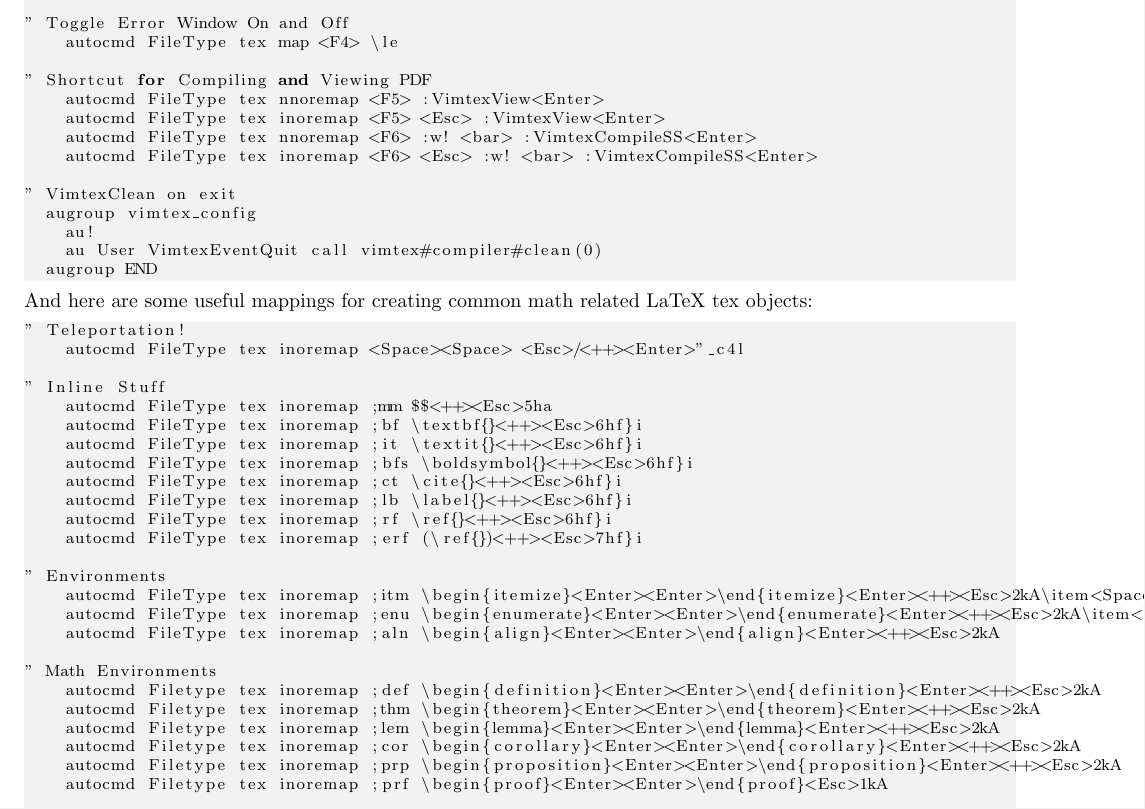
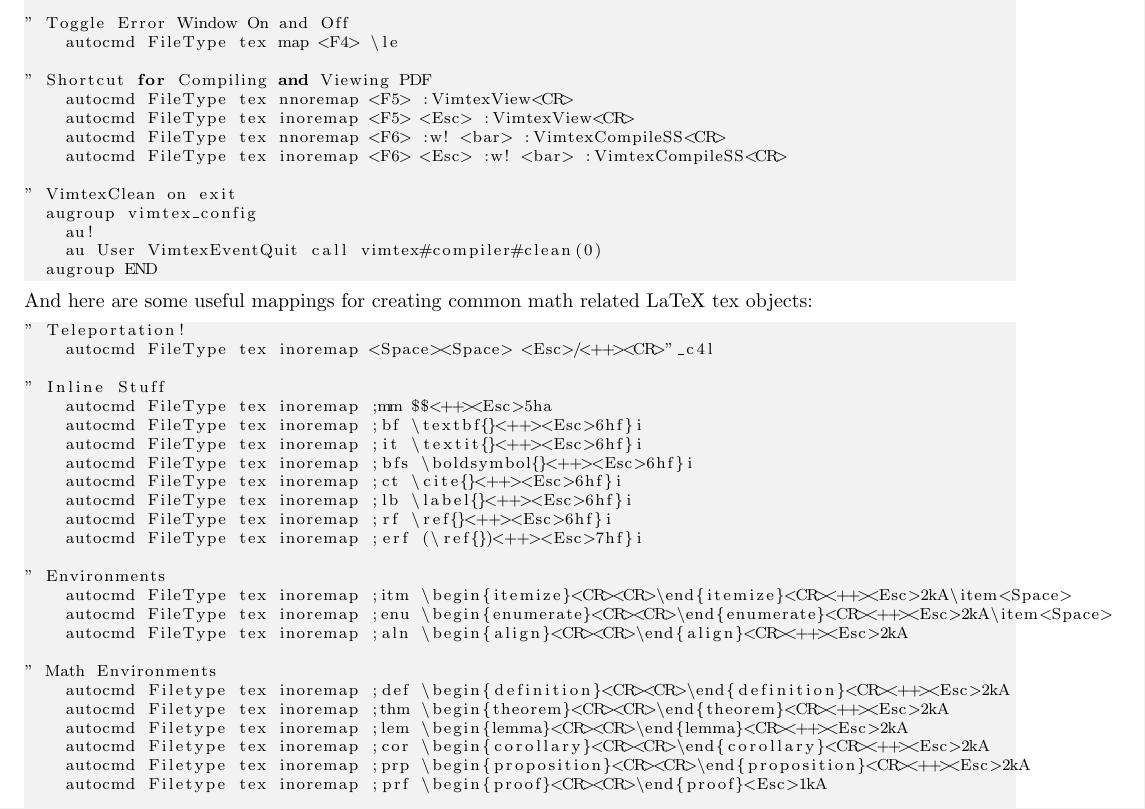
Before and after one commit to hwangoh/dotfiles, a LaTeX document (Workflow_Notes/Workflow_Notes.tex): part of page 5 of 10, cut so that both start at the same text. Compiled offline with pdfLaTeX.

Commit message:
updated vimrc. Replaced <Enter> with <CR>

```diff
--- a/Workflow_Notes/Workflow_Notes.tex
+++ b/Workflow_Notes/Workflow_Notes.tex
@@ -336,10 +336,10 @@ Here are some useful commands I use in my vimrc:
     autocmd FileType tex map <F4> \le
 
 " Shortcut for Compiling and Viewing PDF
-    autocmd FileType tex nnoremap <F5> :VimtexView<Enter>
-    autocmd FileType tex inoremap <F5> <Esc> :VimtexView<Enter>
-    autocmd FileType tex nnoremap <F6> :w! <bar> :VimtexCompileSS<Enter>
-    autocmd FileType tex inoremap <F6> <Esc> :w! <bar> :VimtexCompileSS<Enter>
+    autocmd FileType tex nnoremap <F5> :VimtexView<CR>
+    autocmd FileType tex inoremap <F5> <Esc> :VimtexView<CR>
+    autocmd FileType tex nnoremap <F6> :w! <bar> :VimtexCompileSS<CR>
+    autocmd FileType tex inoremap <F6> <Esc> :w! <bar> :VimtexCompileSS<CR>
 
 " VimtexClean on exit
   augroup vimtex_config
@@ -351,7 +351,7 @@ And here are some useful mappings for creating common math related LaTeX tex
 objects:
 \begin{lstlisting}
 " Teleportation!
-    autocmd FileType tex inoremap <Space><Space> <Esc>/<++><Enter>"_c4l
+    autocmd FileType tex inoremap <Space><Space> <Esc>/<++><CR>"_c4l
 
 " Inline Stuff
     autocmd FileType tex inoremap ;mm $$<++><Esc>5ha
@@ -364,17 +364,17 @@ objects:
     autocmd FileType tex inoremap ;erf (\ref{})<++><Esc>7hf}i
 
 " Environments
-    autocmd FileType tex inoremap ;itm \begin{itemize}<Enter><Enter>\end{itemize}<Enter><++><Esc>2kA\item<Space>
-    autocmd FileType tex inoremap ;enu \begin{enumerate}<Enter><Enter>\end{enumerate}<Enter><++><Esc>2kA\item<Space>
-    autocmd FileType tex inoremap ;aln \begin{align}<Enter><Enter>\end{align}<Enter><++><Esc>2kA
+    autocmd FileType tex inoremap ;itm \begin{itemize}<CR><CR>\end{itemize}<CR><++><Esc>2kA\item<Space>
+    autocmd FileType tex inoremap ;enu \begin{enumerate}<CR><CR>\end{enumerate}<CR><++><Esc>2kA\item<Space>
+    autocmd FileType tex inoremap ;aln \begin{align}<CR><CR>\end{align}<CR><++><Esc>2kA
 
 " Math Environments
-    autocmd Filetype tex inoremap ;def \begin{definition}<Enter><Enter>\end{definition}<Enter><++><Esc>2kA
-    autocmd Filetype tex inoremap ;thm \begin{theorem}<Enter><Enter>\end{theorem}<Enter><++><Esc>2kA
-    autocmd Filetype tex inoremap ;lem \begin{lemma}<Enter><Enter>\end{lemma}<Enter><++><Esc>2kA
-    autocmd Filetype tex inoremap ;cor \begin{corollary}<Enter><Enter>\end{corollary}<Enter><++><Esc>2kA
-    autocmd Filetype tex inoremap ;prp \begin{proposition}<Enter><Enter>\end{proposition}<Enter><++><Esc>2kA
-    autocmd Filetype tex inoremap ;prf \begin{proof}<Enter><Enter>\end{proof}<Esc>1kA
+    autocmd Filetype tex inoremap ;def \begin{definition}<CR><CR>\end{definition}<CR><++><Esc>2kA
+    autocmd Filetype tex inoremap ;thm \begin{theorem}<CR><CR>\end{theorem}<CR><++><Esc>2kA
+    autocmd Filetype tex inoremap ;lem \begin{lemma}<CR><CR>\end{lemma}<CR><++><Esc>2kA
+    autocmd Filetype tex inoremap ;cor \begin{corollary}<CR><CR>\end{corollary}<CR><++><Esc>2kA
+    autocmd Filetype tex inoremap ;prp \begin{proposition}<CR><CR>\end{proposition}<CR><++><Esc>2kA
+    autocmd Filetype tex inoremap ;prf \begin{proof}<CR><CR>\end{proof}<Esc>1kA
 
 " Math Stuff
     autocmd Filetype tex inoremap ;T ^\mathrm{T}
```
Also changed, not shown: Workflow_Notes/Workflow_Notes.pdf, Workflow_Notes/Workflow_Notes.tex (9 more changed lines), 1 other file.
